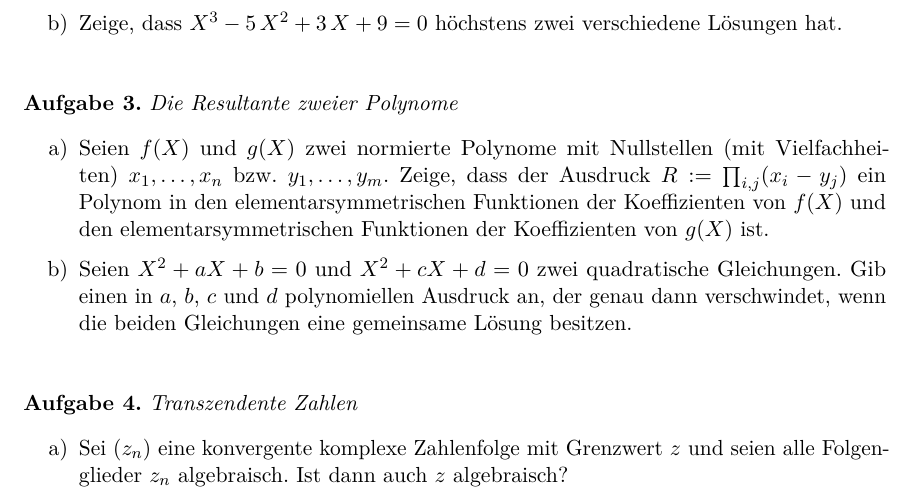
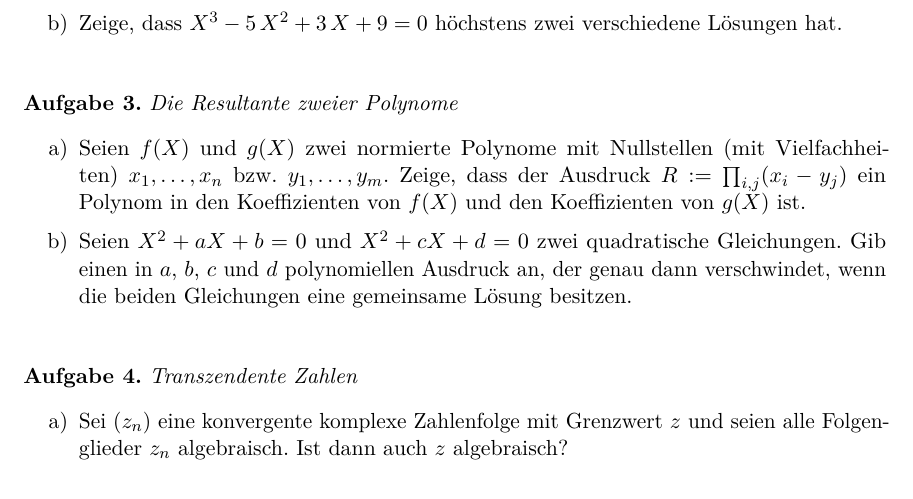
Before and after one commit to iblech/algebra, a LaTeX problem sheet (uebung06.tex): part of the page, cut so that both start at the same text. Compiled offline with pdfLaTeX.

Commit message:
Tippfehler ala "doppelt gemoppelt"

```diff
--- a/uebung06.tex
+++ b/uebung06.tex
@@ -36,8 +36,8 @@ Lösungen hat.
 \item Seien~$f(X)$ und~$g(X)$ zwei normierte Polynome mit Nullstellen (mit
 Vielfachheiten)~$x_1,\ldots,x_n$ bzw.~$y_1,\ldots,y_m$. Zeige, dass der
 Ausdruck~$R := \prod_{i,j} (x_i - y_j)$ ein Polynom in den
-elementarsymmetrischen Funktionen der Koeffizienten von~$f(X)$ und den
-elementarsymmetrischen Funktionen der Koeffizienten von~$g(X)$ ist.
+Koeffizienten von~$f(X)$ und den
+Koeffizienten von~$g(X)$ ist.
 \item Seien~$X^2 + aX + b = 0$ und~$X^2 + cX + d = 0$ zwei quadratische
 Gleichungen. Gib einen in~$a$, $b$, $c$ und~$d$ polynomiellen Ausdruck an, der
 genau dann verschwindet, wenn die beiden Gleichungen eine gemeinsame Lösung
```
Also changed, not shown: uebung06.pdf.
